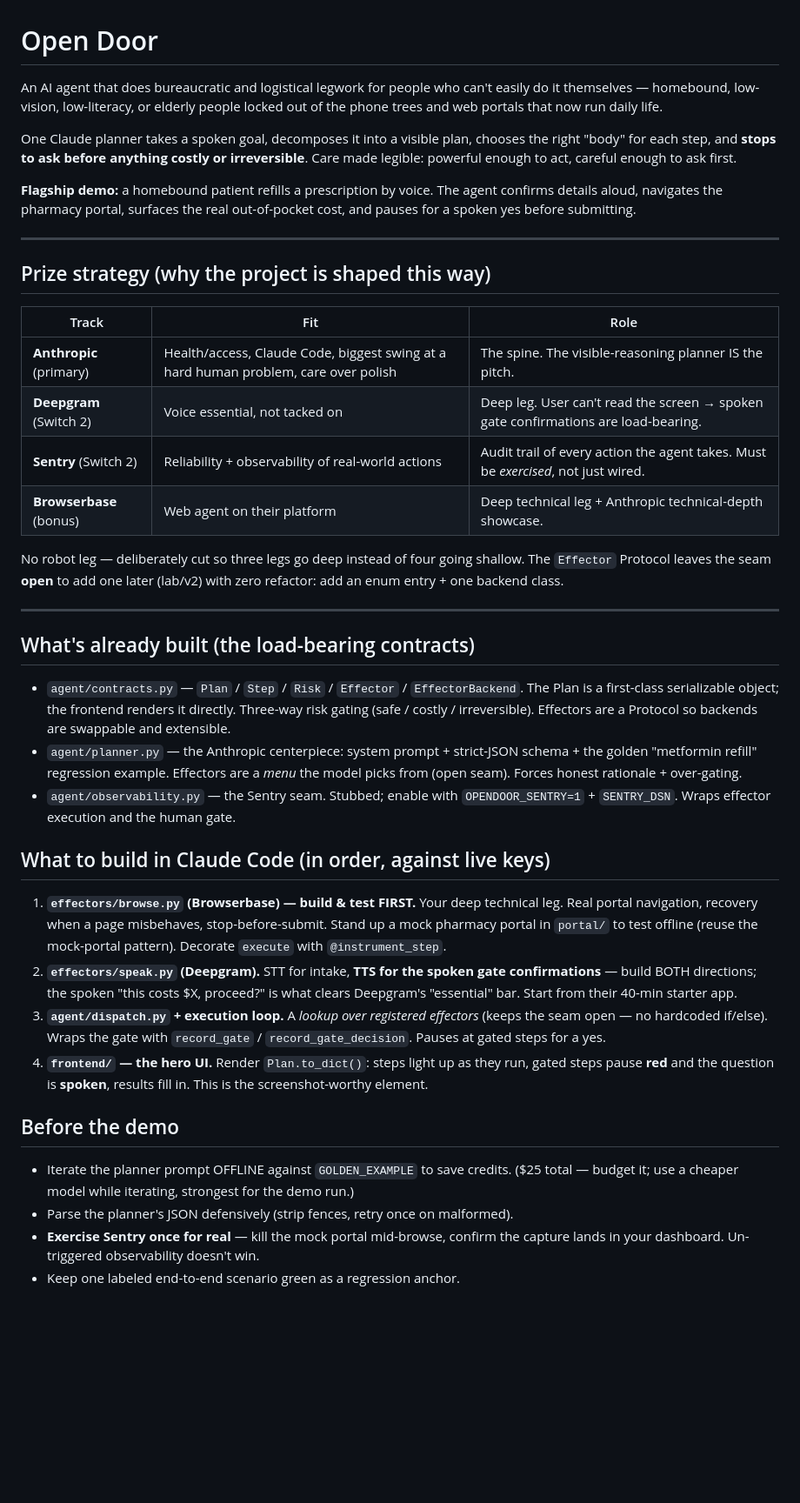
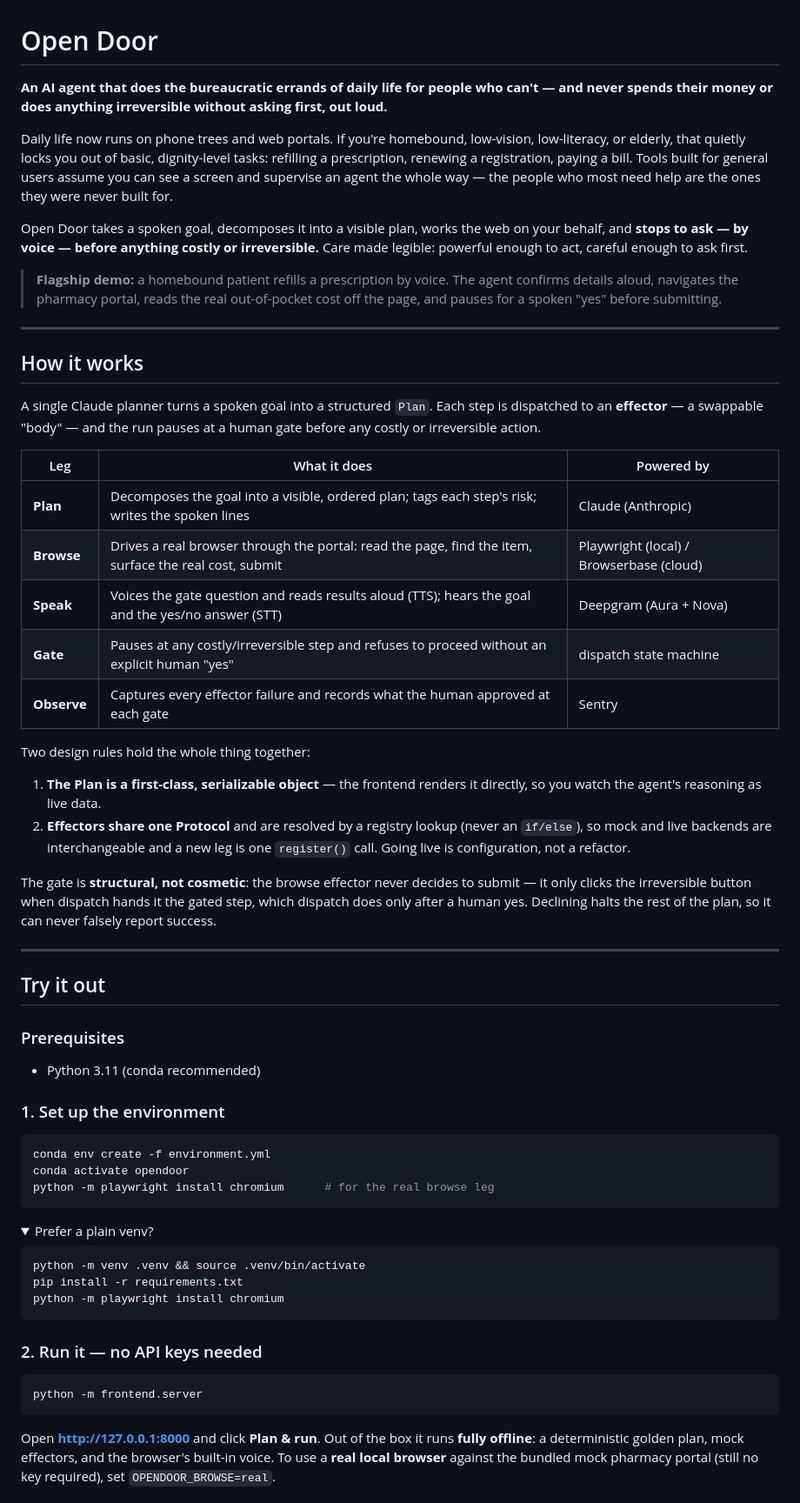
Before and after one commit to Jeffrey-Le/open-door, a Markdown page: README.md, the part around one of its changes. Shown at 87% size. Drawn GitHub-style; folded sections open; blank space fills up the shorter version.

Commit message:
Rewrite README as project documentation

````diff
--- a/README.md
+++ b/README.md
@@ -1,71 +1,59 @@
 # Open Door
 
-An AI agent that does bureaucratic and logistical legwork for people who can't
-easily do it themselves — homebound, low-vision, low-literacy, or elderly people
-locked out of the phone trees and web portals that now run daily life.
+**An AI agent that does the bureaucratic errands of daily life for people who can't — and never spends their money or does anything irreversible without asking first, out loud.**
 
-One Claude planner takes a spoken goal, decomposes it into a visible plan,
-chooses the right "body" for each step, and **stops to ask before anything
-costly or irreversible**. Care made legible: powerful enough to act, careful
-enough to ask first.
+Daily life now runs on phone trees and web portals. If you're homebound, low-vision, low-literacy, or elderly, that quietly locks you out of basic, dignity-level tasks: refilling a prescription, renewing a registration, paying a bill. Tools built for general users assume you can see a screen and supervise an agent the whole way — the people who most need help are the ones they were never built for.
 
-**Flagship demo:** a homebound patient refills a prescription by voice. The
-agent confirms details aloud, navigates the pharmacy portal, surfaces the real
-out-of-pocket cost, and pauses for a spoken yes before submitting.
+Open Door takes a spoken goal, decomposes it into a visible plan, works the web on your behalf, and **stops to ask — by voice — before anything costly or irreversible.** Care made legible: powerful enough to act, careful enough to ask first.
+
+> **Flagship demo:** a homebound patient refills a prescription by voice. The agent confirms details aloud, navigates the pharmacy portal, reads the real out-of-pocket cost off the page, and pauses for a spoken "yes" before submitting.
 
 ---
 
-## Prize strategy (why the project is shaped this way)
+## How it works
 
-| Track | Fit | Role |
+A single Claude planner turns a spoken goal into a structured `Plan`. Each step is dispatched to an **effector** — a swappable "body" — and the run pauses at a human gate before any costly or irreversible action.
+
+| Leg | What it does | Powered by |
 |---|---|---|
-| **Anthropic** (primary) | Health/access, Claude Code, biggest swing at a hard human problem, care over polish | The spine. The visible-reasoning planner IS the pitch. |
-| **Deepgram** (Switch 2) | Voice essential, not tacked on | Deep leg. User can't read the screen → spoken gate confirmations are load-bearing. |
-| **Sentry** (Switch 2) | Reliability + observability of real-world actions | Audit trail of every action the agent takes. Must be *exercised*, not just wired. |
-| **Browserbase** (bonus) | Web agent on their platform | Deep technical leg + Anthropic technical-depth showcase. |
+| **Plan** | Decomposes the goal into a visible, ordered plan; tags each step's risk; writes the spoken lines | Claude (Anthropic) |
+| **Browse** | Drives a real browser through the portal: read the page, find the item, surface the real cost, submit | Playwright (local) / Browserbase (cloud) |
+| **Speak** | Voices the gate question and reads results aloud (TTS); hears the goal and the yes/no answer (STT) | Deepgram (Aura + Nova) |
+| **Gate** | Pauses at any costly/irreversible step and refuses to proceed without an explicit human "yes" | dispatch state machine |
+| **Observe** | Captures every effector failure and records what the human approved at each gate | Sentry |
 
-No robot leg — deliberately cut so three legs go deep instead of four going
-shallow. The `Effector` Protocol leaves the seam **open** to add one later
-(lab/v2) with zero refactor: add an enum entry + one backend class.
+Two design rules hold the whole thing together:
+
+1. **The Plan is a first-class, serializable object** — the frontend renders it directly, so you watch the agent's reasoning as live data.
+2. **Effectors share one Protocol** and are resolved by a registry lookup (never an `if/else`), so mock and live backends are interchangeable and a new leg is one `register()` call. Going live is configuration, not a refactor.
+
+The gate is **structural, not cosmetic**: the browse effector never decides to submit — it only clicks the irreversible button when dispatch hands it the gated step, which dispatch does only after a human yes. Declining halts the rest of the plan, so it can never falsely report success.
 
 ---
 
-## What's already built (the load-bearing contracts)
+## Try it out
 
-- `agent/contracts.py` — `Plan` / `Step` / `Risk` / `Effector` / `EffectorBackend`.
-  The Plan is a first-class serializable object; the frontend renders it directly.
-  Three-way risk gating (safe / costly / irreversible). Effectors are a Protocol
-  so backends are swappable and extensible.
-- `agent/planner.py` — the Anthropic centerpiece: system prompt + strict-JSON
-  schema + the golden "metformin refill" regression example. Effectors are a
-  *menu* the model picks from (open seam). Forces honest rationale + over-gating.
-- `agent/observability.py` — the Sentry seam. Stubbed; enable with
-  `OPENDOOR_SENTRY=1` + `SENTRY_DSN`. Wraps effector execution and the human gate.
+### Prerequisites
+- Python 3.11 (conda recommended)
 
-## What to build in Claude Code (in order, against live keys)
+### 1. Set up the environment
+```bash
+conda env create -f environment.yml
+conda activate opendoor
+python -m playwright install chromium      # for the real browse leg
+```
+<details><summary>Prefer a plain venv?</summary>
 
-1. **`effectors/browse.py` (Browserbase) — build & test FIRST.** Your deep
-   technical leg. Real portal navigation, recovery when a page misbehaves,
-   stop-before-submit. Stand up a mock pharmacy portal in `portal/` to test
-   offline (reuse the mock-portal pattern). Decorate `execute` with
-   `@instrument_step`.
-2. **`effectors/speak.py` (Deepgram).** STT for intake, **TTS for the spoken
-   gate confirmations** — build BOTH directions; the spoken "this costs $X,
-   proceed?" is what clears Deepgram's "essential" bar. Start from their 40-min
-   starter app.
-3. **`agent/dispatch.py` + execution loop.** A *lookup over registered
-   effectors* (keeps the seam open — no hardcoded if/else). Wraps the gate with
-   `record_gate` / `record_gate_decision`. Pauses at gated steps for a yes.
-4. **`frontend/` — the hero UI.** Render `Plan.to_dict()`: steps light up as
-   they run, gated steps pause **red** and the question is **spoken**, results
-   fill in. This is the screenshot-worthy element.
+```bash
+python -m venv .venv && source .venv/bin/activate
+pip install -r requirements.txt
+python -m playwright install chromium
+```
+</details>
 
-## Before the demo
-- Iterate the planner prompt OFFLINE against `GOLDEN_EXAMPLE` to save credits.
-  ($25 total — budget it; use a cheaper model while iterating, strongest for the
-  demo run.)
-- Parse the planner's JSON defensively (strip fences, retry once on malformed).
-- **Exercise Sentry once for real** — kill the mock portal mid-browse, confirm
-  the capture lands in your dashboard. Un-triggered observability doesn't win.
-- Keep one labeled end-to-end scenario green as a regression anchor.
+### 2. Run it — no API keys needed
+```bash
+python -m frontend.server
+```
+Open **http://127.0.0.1:8000** and click **Plan & run**. Out of the box it runs **fully offline**: a deterministic golden plan, mock effectors, and the browser's built-in voice. To use a **real local browser** against the bundled mock pharmacy portal (still no key required), set `OPENDOOR_BROWSE=real`.
 
````
Also changed, not shown: other parts of README.md (+65 -12 lines).
